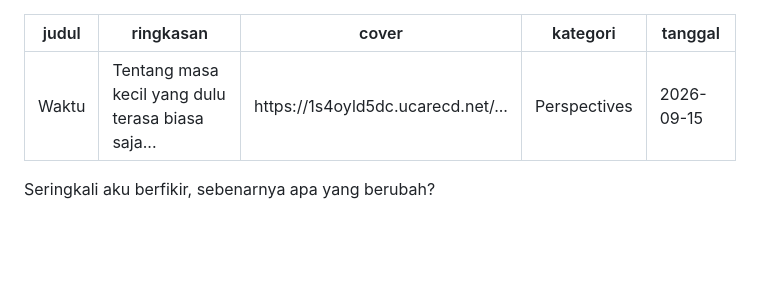
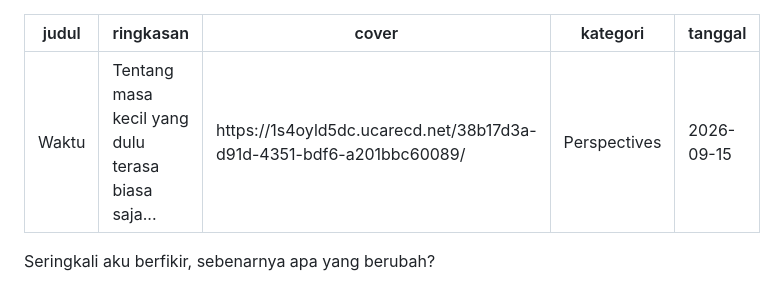
Before and after one commit to reespace-bit/my-spaces, a Markdown page: artikel/waktu.md, the part around the change. Drawn GitHub-style; blank space fills up the shorter version.

Commit message:
Update Artikel “waktu”

```diff
--- a/artikel/waktu.md
+++ b/artikel/waktu.md
@@ -1,7 +1,7 @@
 ---
 judul: Waktu
 ringkasan: Tentang masa kecil yang dulu terasa biasa saja...
-cover: https://1s4oyld5dc.ucarecd.net/...
+cover: https://1s4oyld5dc.ucarecd.net/38b17d3a-d91d-4351-bdf6-a201bbc60089/
 kategori: Perspectives
 tanggal: 2026-09-15
 ---
```
